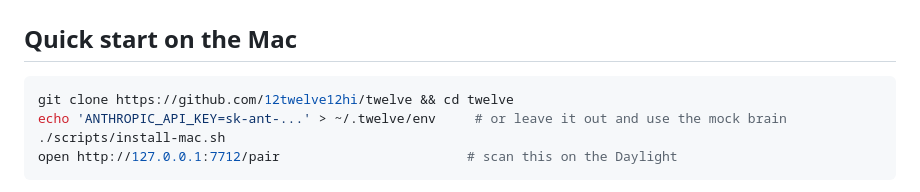
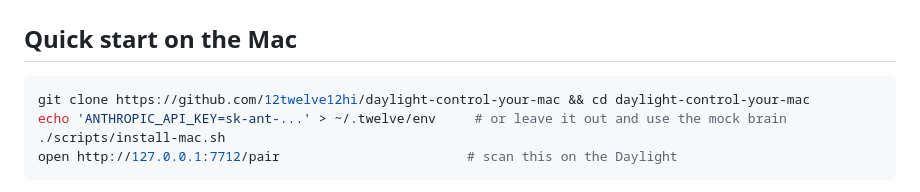
Before and after one commit to 12twelve12hi/daylight-control-your-mac, a Markdown page: README.md, the part around the change. Drawn GitHub-style.

Commit message:
Point clone commands at the renamed repository
Co-Authored-By: Claude Fable 5.1 <noreply@anthropic.com>
Claude-Session: https://claude.ai/code/session_011G3Z5g5B9dSV4ujwzWH8K7

````diff
--- a/README.md
+++ b/README.md
@@ -110,7 +110,7 @@ of them with `npm run screenshots`.
 ## Quick start on the Mac
 
 ```sh
-git clone https://github.com/12twelve12hi/twelve && cd twelve
+git clone https://github.com/12twelve12hi/daylight-control-your-mac && cd daylight-control-your-mac
 echo 'ANTHROPIC_API_KEY=sk-ant-...' > ~/.twelve/env     # or leave it out and use the mock brain
 ./scripts/install-mac.sh
 open http://127.0.0.1:7712/pair                        # scan this on the Daylight
````
Also changed, not shown: docs/SETUP.md (+1 -1 lines).
